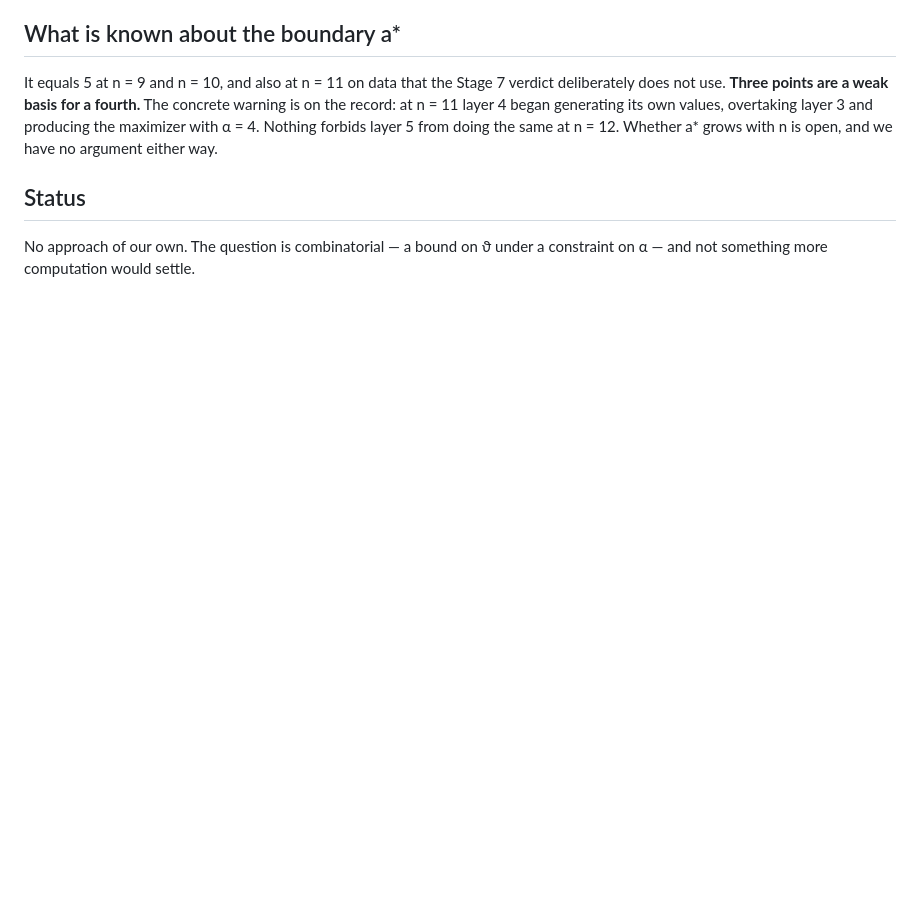
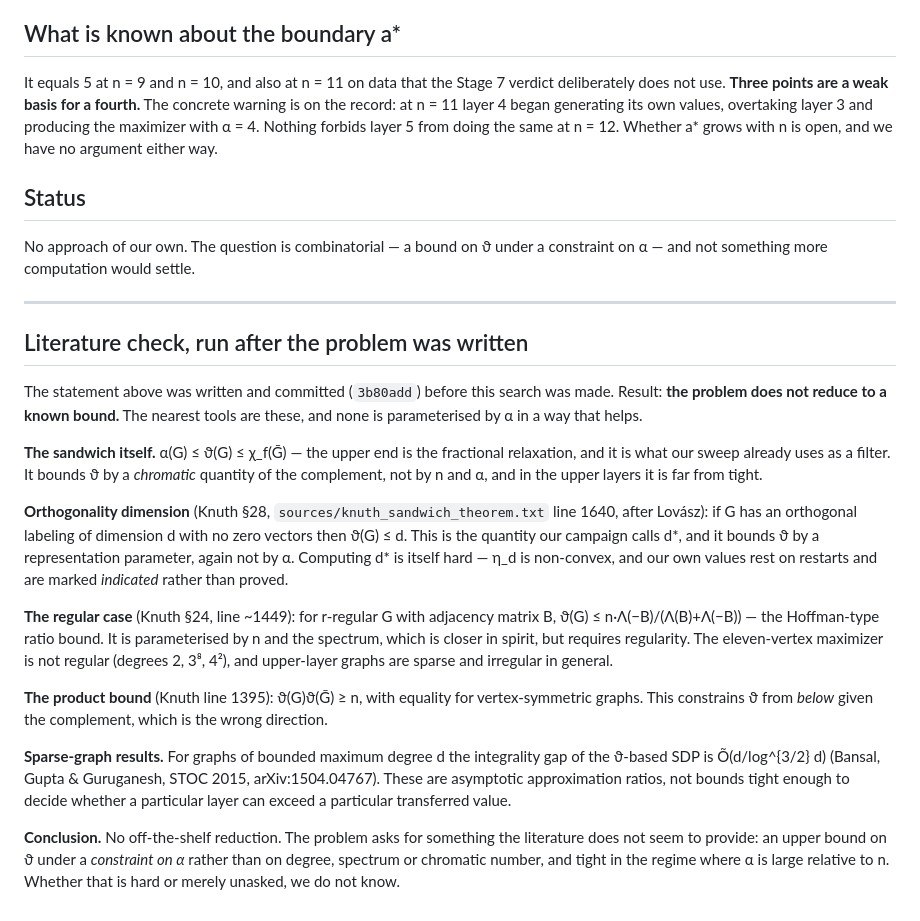
Before and after one commit to aoktyabrev/contextuality-gap-exhaustive, a Markdown page: OPEN_PROBLEM.md, the part around the change. GitHub-like rendering; blank space fills up the shorter version.

Commit message:
OPEN_PROBLEM: the literature check, run after the statement
Written and committed before searching, as the brief requires.  The answer
is that the problem does not reduce to a known bound.

The sandwich bounds theta by a chromatic quantity of the complement, not by
n and alpha, and is loose in the upper layers.  Knuth section 28 bounds
theta by orthogonality dimension -- our d*, itself hard and only indicated
rather than proved.  Section 24 gives the Hoffman-type ratio bound, which is
parameterised by n and the spectrum and is closest in spirit but needs
regularity; the eleven-vertex maximizer is not regular.  The product bound
theta(G)theta(Gbar) >= n constrains from below, the wrong direction.  The
sparse-graph integrality gaps are asymptotic approximation ratios.

What the problem wants -- an upper bound on theta under a constraint on
alpha, tight where alpha is large relative to n -- the literature does not
appear to provide.  Whether that is because it is hard or because nobody
asked, we do not know, and the file says so.

Co-Authored-By: Claude Opus 5 <noreply@anthropic.com>
Claude-Session: https://claude.ai/code/session_01XStSq2GNS7gTcHCVHUiAyW

```diff
--- a/OPEN_PROBLEM.md
+++ b/OPEN_PROBLEM.md
@@ -96,3 +96,40 @@ at n = 12. Whether a\* grows with n is open, and we have no argument either way.
 
 No approach of our own. The question is combinatorial — a bound on ϑ under a constraint on
 α — and not something more computation would settle.
+
+---
+
+## Literature check, run after the problem was written
+
+The statement above was written and committed (`3b80add`) before this search was made.
+Result: **the problem does not reduce to a known bound.** The nearest tools are these, and
+none is parameterised by α in a way that helps.
+
+**The sandwich itself.** α(G) ≤ ϑ(G) ≤ χ_f(Ḡ) — the upper end is the fractional relaxation,
+and it is what our sweep already uses as a filter. It bounds ϑ by a *chromatic* quantity of
+the complement, not by n and α, and in the upper layers it is far from tight.
+
+**Orthogonality dimension** (Knuth §28, `sources/knuth_sandwich_theorem.txt` line 1640,
+after Lovász): if G has an orthogonal labeling of dimension d with no zero vectors then
+ϑ(G) ≤ d. This is the quantity our campaign calls d\*, and it bounds ϑ by a representation
+parameter, again not by α. Computing d\* is itself hard — η_d is non-convex, and our own
+values rest on restarts and are marked *indicated* rather than proved.
+
+**The regular case** (Knuth §24, line ~1449): for r-regular G with adjacency matrix B,
+ϑ(G) ≤ n·Λ(−B)/(Λ(B)+Λ(−B)) — the Hoffman-type ratio bound. It is parameterised by n and
+the spectrum, which is closer in spirit, but requires regularity. The eleven-vertex
+maximizer is not regular (degrees 2, 3⁸, 4²), and upper-layer graphs are sparse and
+irregular in general.
+
+**The product bound** (Knuth line 1395): ϑ(G)ϑ(Ḡ) ≥ n, with equality for vertex-symmetric
+graphs. This constrains ϑ from *below* given the complement, which is the wrong direction.
+
+**Sparse-graph results.** For graphs of bounded maximum degree d the integrality gap of the
+ϑ-based SDP is Õ(d/log^{3/2} d) (Bansal, Gupta & Guruganesh, STOC 2015, arXiv:1504.04767).
+These are asymptotic approximation ratios, not bounds tight enough to decide whether a
+particular layer can exceed a particular transferred value.
+
+**Conclusion.** No off-the-shelf reduction. The problem asks for something the literature
+does not seem to provide: an upper bound on ϑ under a *constraint on α* rather than on
+degree, spectrum or chromatic number, and tight in the regime where α is large relative
+to n. Whether that is hard or merely unasked, we do not know.
```
